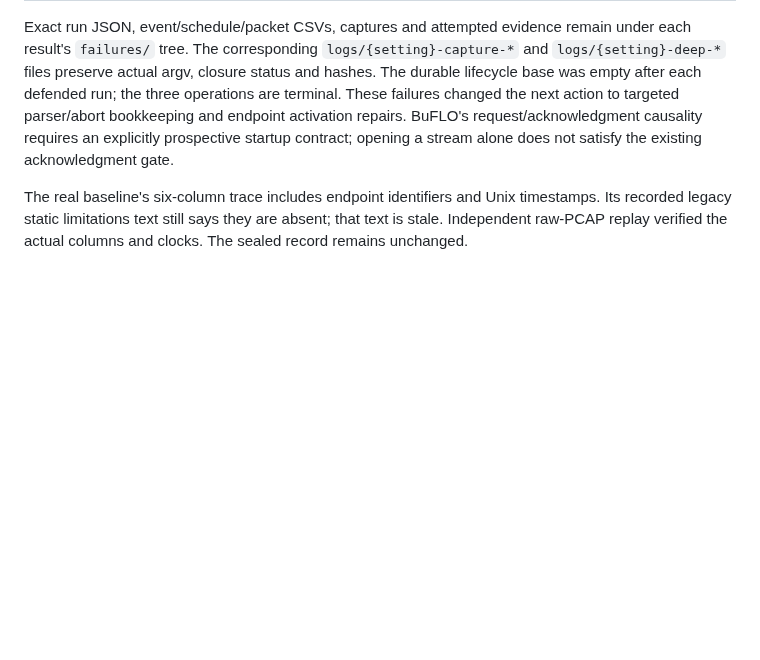
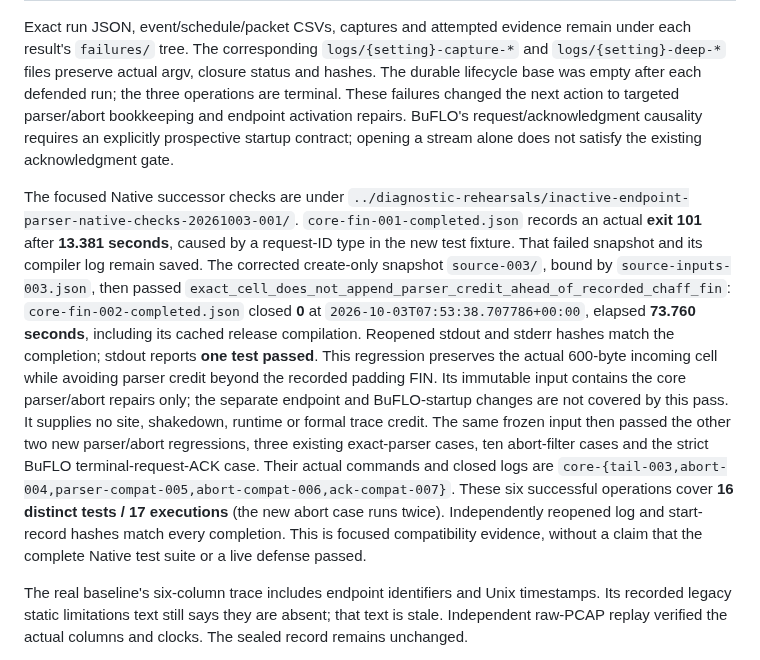
Before and after one commit to kaisequeira/neqo-qcsd-lab, a Markdown page: docs/EVIDENCE-INDEX.md, the part around the change. Rendered like a GitHub page; blank space fills up the shorter version.

Commit message:
docs: record targeted native repair checks and current capture blockers

```diff
--- a/docs/EVIDENCE-INDEX.md
+++ b/docs/EVIDENCE-INDEX.md
@@ -119,6 +119,30 @@ the next action to targeted parser/abort bookkeeping and endpoint activation
 repairs. BuFLO's request/acknowledgment causality requires an explicitly
 prospective startup contract; opening a stream alone does not satisfy the
 existing acknowledgment gate.
+
+The focused Native successor checks are under
+`../diagnostic-rehearsals/inactive-endpoint-parser-native-checks-20261003-001/`.
+`core-fin-001-completed.json` records an actual **exit 101** after **13.381
+seconds**, caused by a request-ID type in the new test fixture. That failed
+snapshot and its compiler log remain saved. The corrected create-only
+snapshot `source-003/`, bound by `source-inputs-003.json`, then passed
+`exact_cell_does_not_append_parser_credit_ahead_of_recorded_chaff_fin`:
+`core-fin-002-completed.json` closed **0** at
+`2026-10-03T07:53:38.707786+00:00`, elapsed **73.760 seconds**, including its
+cached release compilation. Reopened stdout and stderr hashes match the
+completion; stdout reports **one test passed**. This regression preserves
+the actual 600-byte incoming cell while avoiding parser credit beyond the
+recorded padding FIN. Its immutable input contains the core parser/abort
+repairs only; the separate endpoint and BuFLO-startup changes are not covered
+by this pass. It supplies no site, shakedown, runtime or formal trace credit.
+The same frozen input then passed the other two new parser/abort regressions,
+three existing exact-parser cases, ten abort-filter cases and the strict
+BuFLO terminal-request-ACK case. Their actual commands and closed logs are
+`core-{tail-003,abort-004,parser-compat-005,abort-compat-006,ack-compat-007}`.
+These six successful operations cover **16 distinct tests / 17 executions**
+(the new abort case runs twice). Independently reopened log and start-record
+hashes match every completion. This is focused compatibility evidence,
+without a claim that the complete Native test suite or a live defense passed.
 
 The real baseline's six-column trace includes endpoint identifiers and Unix
 timestamps. Its recorded legacy static limitations text still says they are
```
Also changed, not shown: PROJECT.md (+12 -2 lines), docs/RAPID-CAPTURE-PATH.md (+16 -6 lines).
